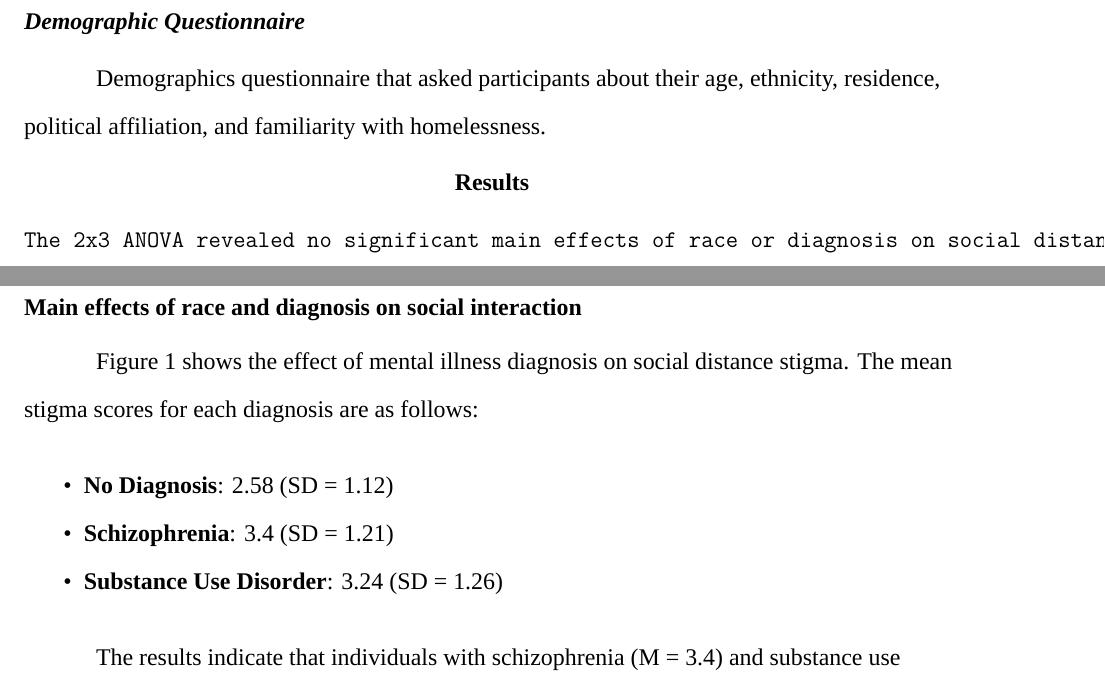
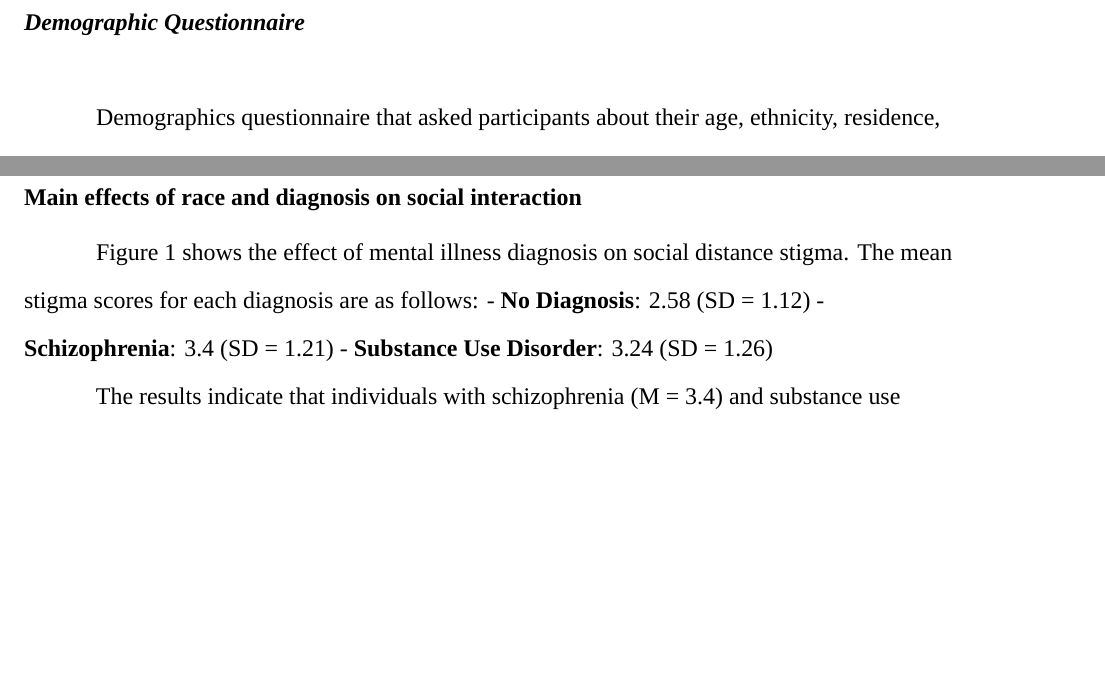
Before and after one commit to kbecerra21/The-Role-of-Race-and-Mental-Illness-Diagnosis-on-Stigmatization-of-Homeless-Individuals-kvbecerra, a LaTeX paper (The-Role-of-Race-and-Mental-Illness-Diagnosis-on-Stigmatization-of-Homeless-Individuals.tex): two parts of pages 7 and 9 of 10, joined at a grey line, cut so that both start at the same text, the shorter picture padded with empty space. Compiled offline with XeLaTeX; a missing font is replaced by an installed copy or a similar font.

Commit message:
fixing results section

```diff
--- a/The-Role-of-Race-and-Mental-Illness-Diagnosis-on-Stigmatization-of-Homeless-Individuals.tex
+++ b/The-Role-of-Race-and-Mental-Illness-Diagnosis-on-Stigmatization-of-Homeless-Individuals.tex
@@ -560,10 +560,6 @@ homelessness.
 
 \section{Results}\label{results}
 
-\begin{verbatim}
-The 2x3 ANOVA revealed no significant main effects of race or diagnosis on social distance, and no significant interaction between the two factors.
-\end{verbatim}
-
 \begin{figure}[!htbp]
 
 {\caption{{Effect of Mental Illness Diagnosis on Social Distance
@@ -580,17 +576,9 @@ scores by diagnosis, with error bars representing standard deviation.}
 interaction}\label{main-effects-of-race-and-diagnosis-on-social-interaction}
 
 Figure 1 shows the effect of mental illness diagnosis on social distance
-stigma. The mean stigma scores for each diagnosis are as follows:
-
-\begin{itemize}
-\tightlist
-\item
-  \textbf{No Diagnosis}: 2.58 (SD = 1.12)
-\item
-  \textbf{Schizophrenia}: 3.4 (SD = 1.21)
-\item
-  \textbf{Substance Use Disorder}: 3.24 (SD = 1.26)
-\end{itemize}
+stigma. The mean stigma scores for each diagnosis are as follows: -
+\textbf{No Diagnosis}: 2.58 (SD = 1.12) - \textbf{Schizophrenia}: 3.4
+(SD = 1.21) - \textbf{Substance Use Disorder}: 3.24 (SD = 1.26)
 
 The results indicate that individuals with schizophrenia (M = 3.4) and
 substance use disorder (M = 3.24) experience higher levels of social
```
Also changed, not shown: The-Role-of-Race-and-Mental-Illness-Diagnosis-on-Stigmatization-of-Homeless-Individuals.pdf, The-Role-of-Race-and-Mental-Illness-Diagnosis-on-Stigmatization-of-Homeless-Individuals_files/figure-pdf/fig-social-distance-stigma-1.pdf, 1 other file.
